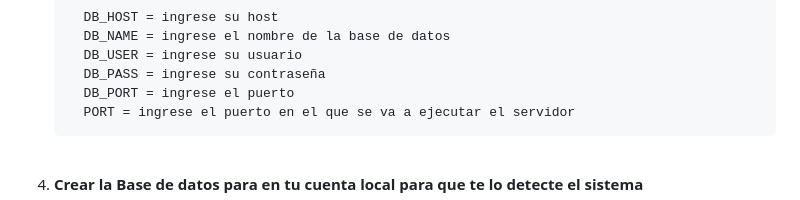
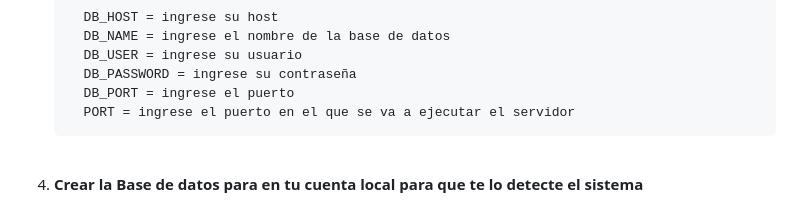
Before and after one commit to TomiAltero/F.A.T, a Markdown page: README.md, the part around the change. Drawn GitHub-style.

````diff
--- a/README.md
+++ b/README.md
@@ -51,7 +51,7 @@ DownIsUp es una fundación dedicada al seguimiento y apoyo en terapias para chic
       DB_HOST = ingrese su host
       DB_NAME = ingrese el nombre de la base de datos
       DB_USER = ingrese su usuario
-      DB_PASS = ingrese su contraseña
+      DB_PASSWORD = ingrese su contraseña
       DB_PORT = ingrese el puerto
       PORT = ingrese el puerto en el que se va a ejecutar el servidor
     ```
````
